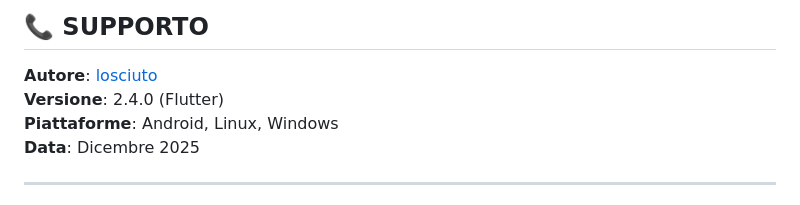
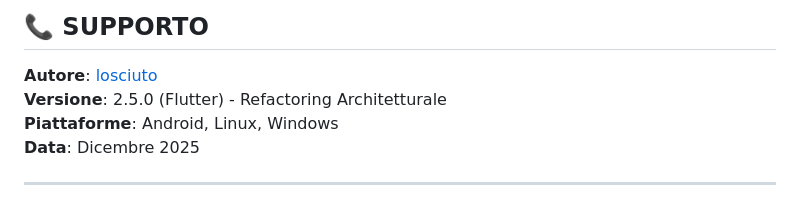
Before and after one commit to losciuto/budget-giornaliero, a Markdown page: COMPLETATO_WINDOWS.md, the part around the change. GitHub-like rendering.

Commit message:
Fix: Aggiornata versione a 2.5.0 in COMPLETATO_WINDOWS.md

```diff
--- a/COMPLETATO_WINDOWS.md
+++ b/COMPLETATO_WINDOWS.md
@@ -198,7 +198,7 @@ build\windows\x64\runner\Release\
 ## 📞 SUPPORTO
 
 **Autore**: [losciuto](https://github.com/losciuto/budget-giornaliero)
-**Versione**: 2.4.0 (Flutter)
+**Versione**: 2.5.0 (Flutter) - Refactoring Architetturale
 **Piattaforme**: Android, Linux, Windows
 **Data**: Dicembre 2025
 
```
